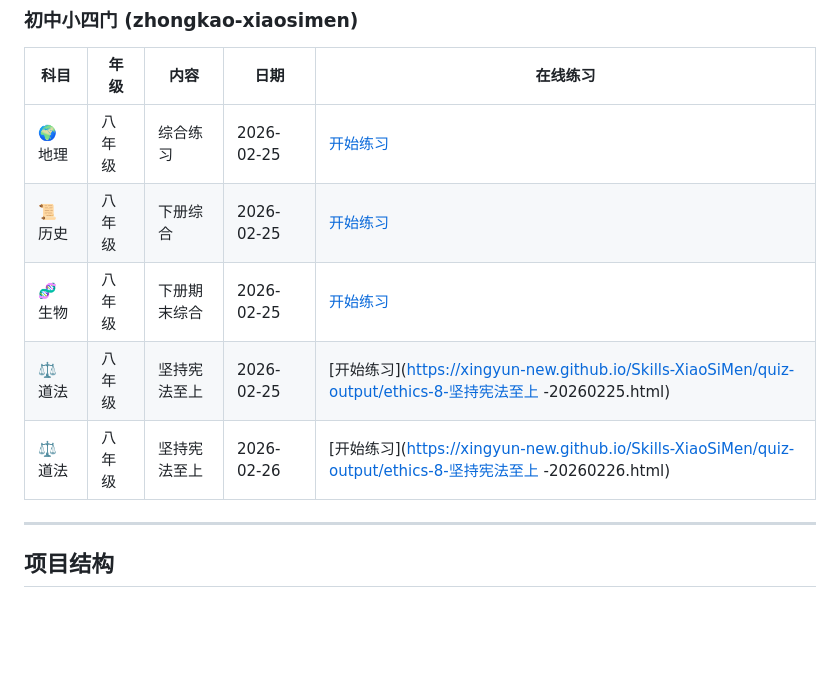
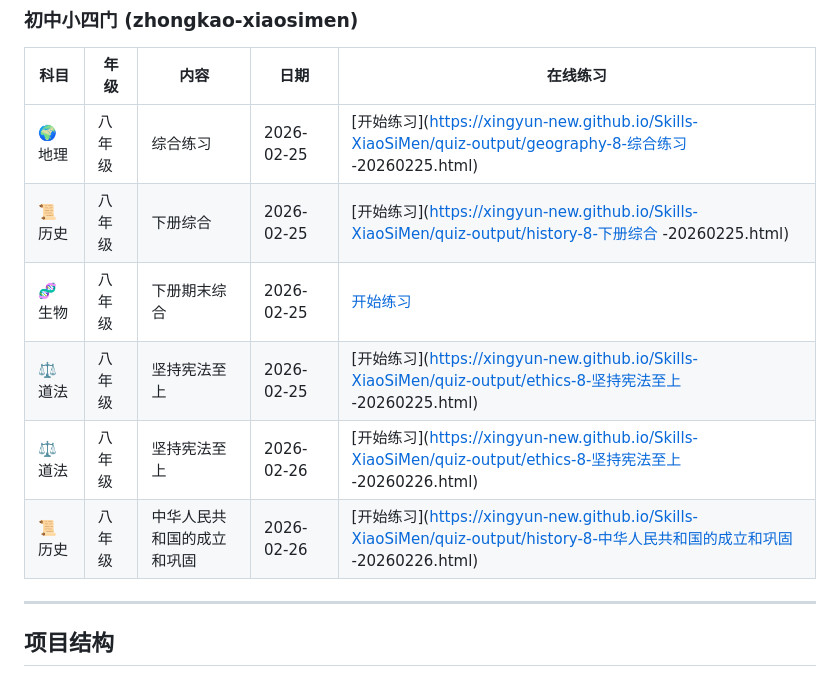
Before and after one commit to xingyun-New/Skills-XiaoSiMen, a Markdown page: README.md, the part around the change. Drawn GitHub-style; blank space fills up the shorter version.

Commit message:
docs: 更新 README 添加历史练习题链接
Made-with: Cursor

```diff
--- a/README.md
+++ b/README.md
@@ -51,11 +51,12 @@ npx skills add https://github.com/xingyun-New/Skills-XiaoSiMen.git
 
 | 科目 | 年级 | 内容 | 日期 | 在线练习 |
 |------|------|------|------|---------|
-| 🌍 地理 | 八年级 | 综合练习 | 2026-02-25 | [开始练习](https://xingyun-new.github.io/Skills-XiaoSiMen/quiz-output/geography-8-综合练习-20260225.html) |
-| 📜 历史 | 八年级 | 下册综合 | 2026-02-25 | [开始练习](https://xingyun-new.github.io/Skills-XiaoSiMen/quiz-output/history-8-下册综合-20260225.html) |
+| 🌍 地理 | 八年级 | 综合练习 | 2026-02-25 | [开始练习](https://xingyun-new.github.io/Skills-XiaoSiMen/quiz-output/geography-8-综合练习 -20260225.html) |
+| 📜 历史 | 八年级 | 下册综合 | 2026-02-25 | [开始练习](https://xingyun-new.github.io/Skills-XiaoSiMen/quiz-output/history-8-下册综合 -20260225.html) |
 | 🧬 生物 | 八年级 | 下册期末综合 | 2026-02-25 | [开始练习](https://xingyun-new.github.io/Skills-XiaoSiMen/quiz-output/biology-8-semester2-20260225.html) |
 | ⚖️ 道法 | 八年级 | 坚持宪法至上 | 2026-02-25 | [开始练习](https://xingyun-new.github.io/Skills-XiaoSiMen/quiz-output/ethics-8-坚持宪法至上 -20260225.html) |
 | ⚖️ 道法 | 八年级 | 坚持宪法至上 | 2026-02-26 | [开始练习](https://xingyun-new.github.io/Skills-XiaoSiMen/quiz-output/ethics-8-坚持宪法至上 -20260226.html) |
+| 📜 历史 | 八年级 | 中华人民共和国的成立和巩固 | 2026-02-26 | [开始练习](https://xingyun-new.github.io/Skills-XiaoSiMen/quiz-output/history-8-中华人民共和国的成立和巩固 -20260226.html) |
 
 ---
 
```
